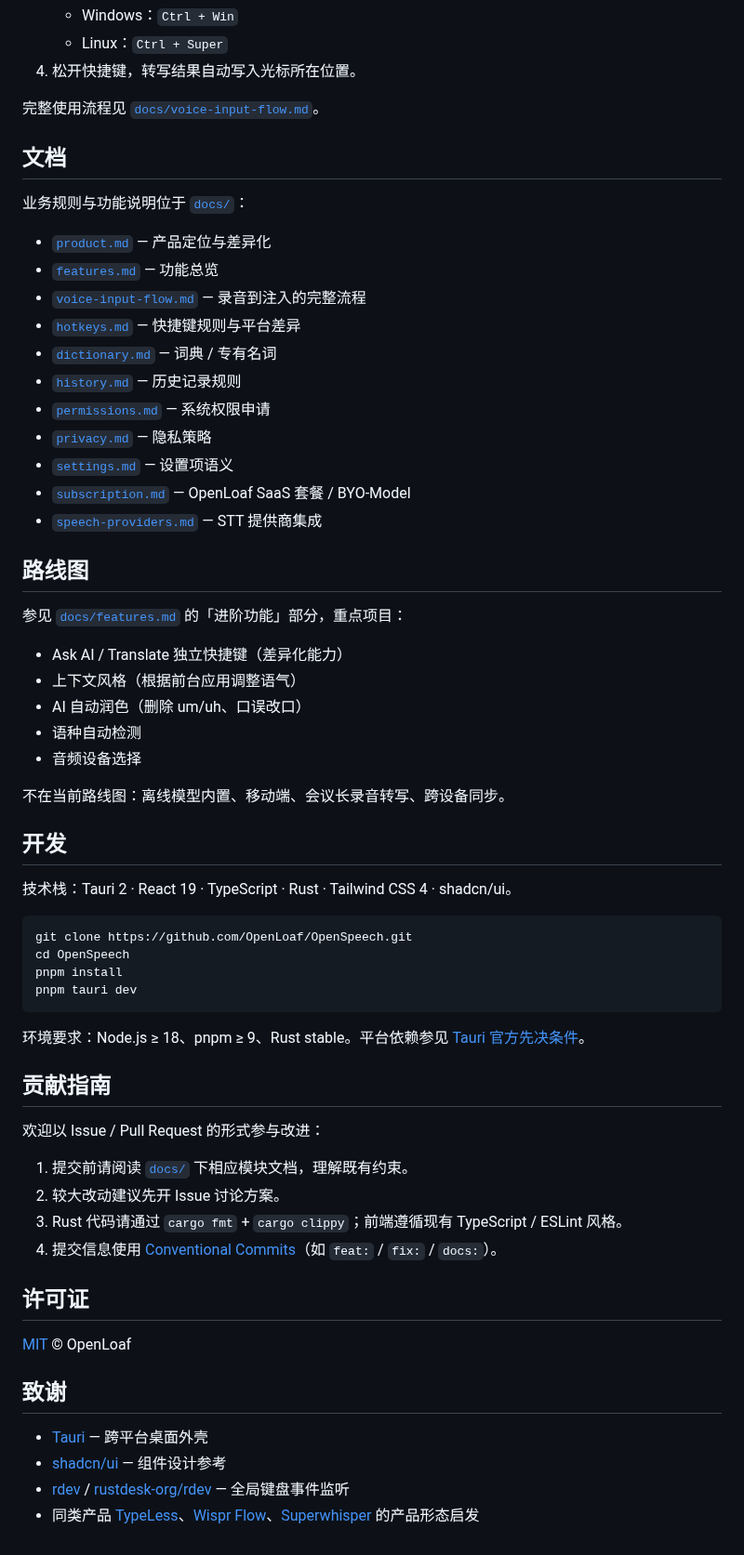
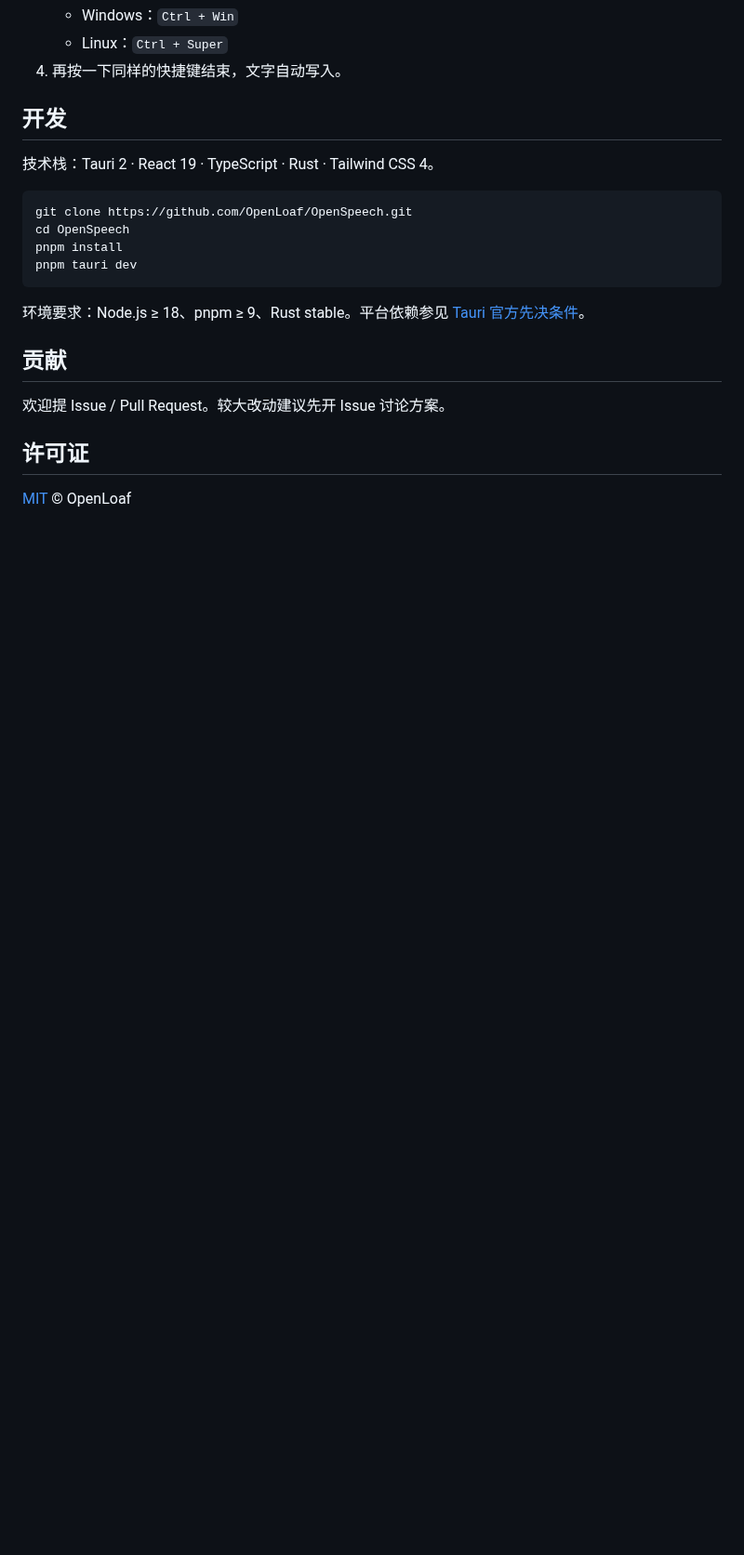
Before and after one commit to OpenLoaf/OpenSpeech, a Markdown page: README.md, the part around one of its changes. Shown at 93% size. Rendered like a GitHub page; blank space fills up the shorter version.

````diff
--- a/README.md
+++ b/README.md
@@ -100,40 +86,10 @@ OpenSpeech 是一款开源的桌面端 AI 语音输入工具。在任意应用
    - Windows：`Ctrl + Win`
    - Linux：`Ctrl + Super`
-4. 松开快捷键，转写结果自动写入光标所在位置。
-
-完整使用流程见 [`docs/voice-input-flow.md`](./docs/voice-input-flow.md)。
-
-## 文档
-
-业务规则与功能说明位于 [`docs/`](./docs)：
-
-- [`product.md`](./docs/product.md) — 产品定位与差异化
-- [`features.md`](./docs/features.md) — 功能总览
-- [`voice-input-flow.md`](./docs/voice-input-flow.md) — 录音到注入的完整流程
-- [`hotkeys.md`](./docs/hotkeys.md) — 快捷键规则与平台差异
-- [`dictionary.md`](./docs/dictionary.md) — 词典 / 专有名词
-- [`history.md`](./docs/history.md) — 历史记录规则
-- [`permissions.md`](./docs/permissions.md) — 系统权限申请
-- [`privacy.md`](./docs/privacy.md) — 隐私策略
-- [`settings.md`](./docs/settings.md) — 设置项语义
-- [`subscription.md`](./docs/subscription.md) — OpenLoaf SaaS 套餐 / BYO-Model
-- [`speech-providers.md`](./docs/speech-providers.md) — STT 提供商集成
-
-## 路线图
-
-参见 [`docs/features.md`](./docs/features.md) 的「进阶功能」部分，重点项目：
-
-- Ask AI / Translate 独立快捷键（差异化能力）
-- 上下文风格（根据前台应用调整语气）
-- AI 自动润色（删除 um/uh、口误改口）
-- 语种自动检测
-- 音频设备选择
-
-不在当前路线图：离线模型内置、移动端、会议长录音转写、跨设备同步。
+4. 再按一下同样的快捷键结束，文字自动写入。
 
 ## 开发
 
-技术栈：Tauri 2 · React 19 · TypeScript · Rust · Tailwind CSS 4 · shadcn/ui。
+技术栈：Tauri 2 · React 19 · TypeScript · Rust · Tailwind CSS 4。
 
 ```bash
 git clone https://github.com/OpenLoaf/OpenSpeech.git
@@ -144,22 +100,10 @@ pnpm tauri dev
 
 环境要求：Node.js ≥ 18、pnpm ≥ 9、Rust stable。平台依赖参见 [Tauri 官方先决条件](https://tauri.app/start/prerequisites/)。
 
-## 贡献指南
+## 贡献
 
-欢迎以 Issue / Pull Request 的形式参与改进：
-
-1. 提交前请阅读 [`docs/`](./docs) 下相应模块文档，理解既有约束。
-2. 较大改动建议先开 Issue 讨论方案。
-3. Rust 代码请通过 `cargo fmt` + `cargo clippy`；前端遵循现有 TypeScript / ESLint 风格。
-4. 提交信息使用 [Conventional Commits](https://www.conventionalcommits.org/)（如 `feat:` / `fix:` / `docs:`）。
+欢迎提 Issue / Pull Request。较大改动建议先开 Issue 讨论方案。
 
 ## 许可证
 
 [MIT](./LICENSE) © OpenLoaf
-
-## 致谢
-
-- [Tauri](https://tauri.app/) — 跨平台桌面外壳
-- [shadcn/ui](https://ui.shadcn.com/) — 组件设计参考
-- [rdev](https://github.com/Narsil/rdev) / [rustdesk-org/rdev](https://github.com/rustdesk-org/rdev) — 全局键盘事件监听
-- 同类产品 [TypeLess](https://typeless.app/)、[Wispr Flow](https://wisprflow.ai/)、[Superwhisper](https://superwhisper.com/) 的产品形态启发
````
Also changed, not shown: other parts of README.md (+51 -65 lines), docs/README.en.md (added, +109 -0 lines), docs/README.zh-TW.md (added, +109 -0 lines), docs/hotkeys.md (+16 -18 lines), docs/images/chinese.png (added), docs/images/english.png (added), 4 other files.
